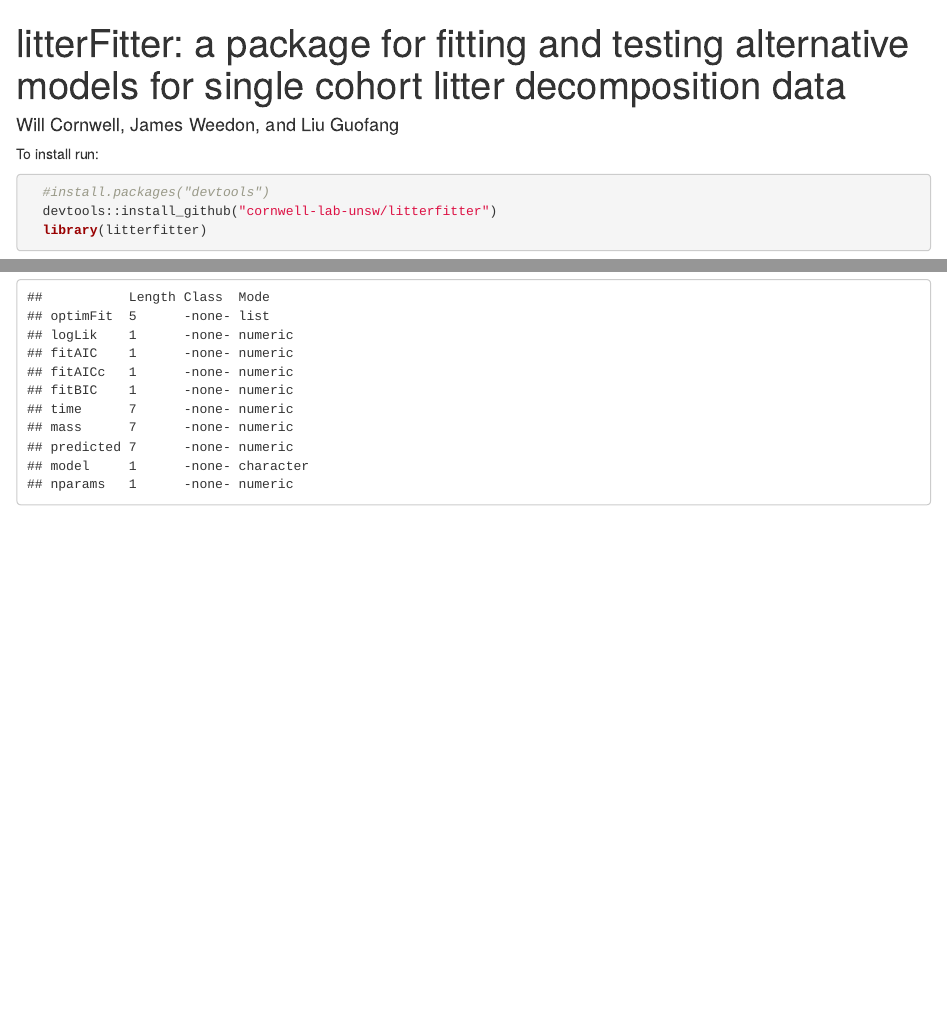
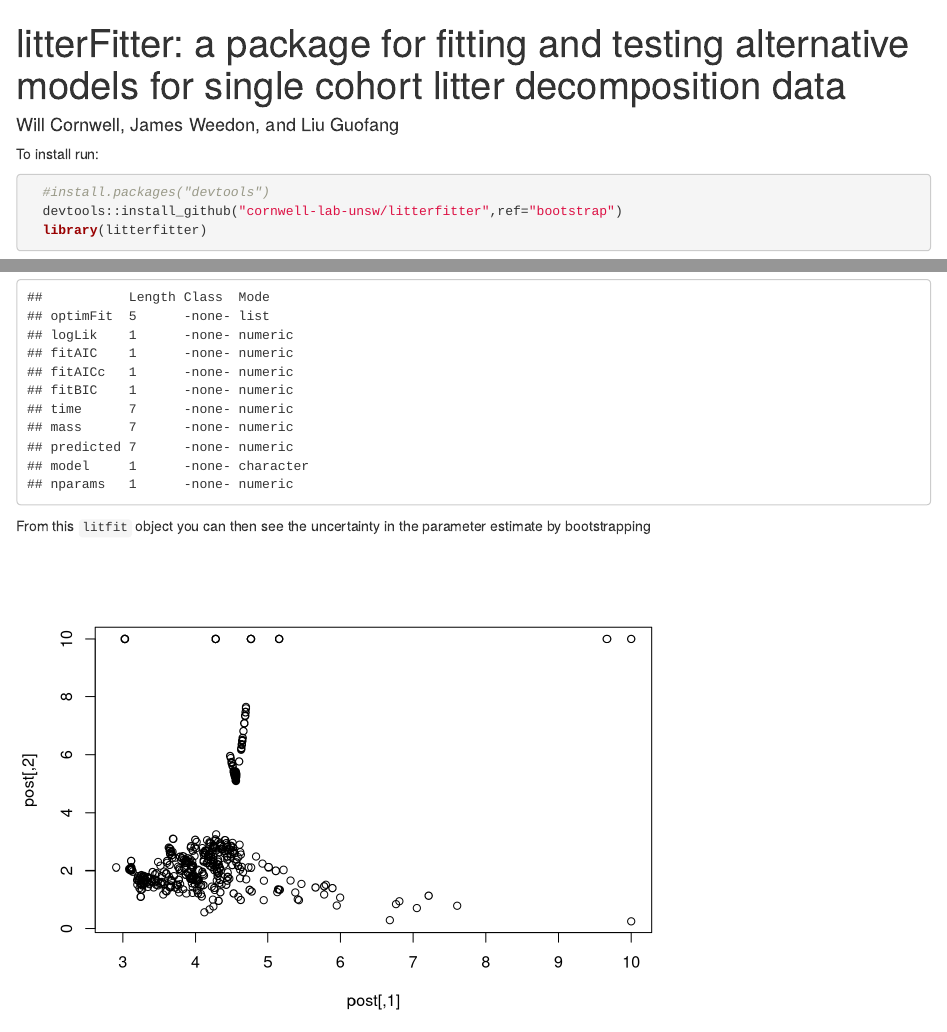
Before and after one commit to traitecoevo/litterfitter, an R Markdown document (readme.Rmd): the page in a window 1100 px wide, from its top, and a second part further down, joined at a grey line. Rendered offline with R 4.5, knitr and Pandoc, with nearby package versions; code that draws random numbers runs with fixed seeds of ours; some code elsewhere in the file could not run offline; badge pictures from the web are left out.

Commit message:
updating readme

````diff
--- a/readme.Rmd
+++ b/readme.Rmd
@@ -12,7 +12,7 @@ To install run:
 
 ```{R,results="hide",warning=FALSE,message = FALSE}
   #install.packages("devtools")
-  devtools::install_github("cornwell-lab-unsw/litterfitter")
+  devtools::install_github("cornwell-lab-unsw/litterfitter",ref="bootstrap")
   library(litterfitter)
 ```
 At the moment there is one key function which is `fit_litter` which can fit 6 different types of decomposition trajectories.
@@ -40,3 +42,10 @@ The summary of a `litfit` object will show you some of the summary staistics for
 ```{R,echo=FALSE,fig.keep=TRUE}
    summary(fit)
 ```
+
+From this `litfit` object you can then see the uncertainty in the parameter estimate by bootstrapping
+
+```{R,echo=FALSE,fig.keep=TRUE}
+   post<-bootstrap.parameters(fit)
+   plot(post)
+```
````
Also changed, not shown: README.md, readme_files/figure-html/unnamed-chunk-3-1.png, readme_files/figure-html/unnamed-chunk-4-1.png, readme_files/figure-html/unnamed-chunk-6-1.png (added), readme.Rmd (2 more changed lines).
